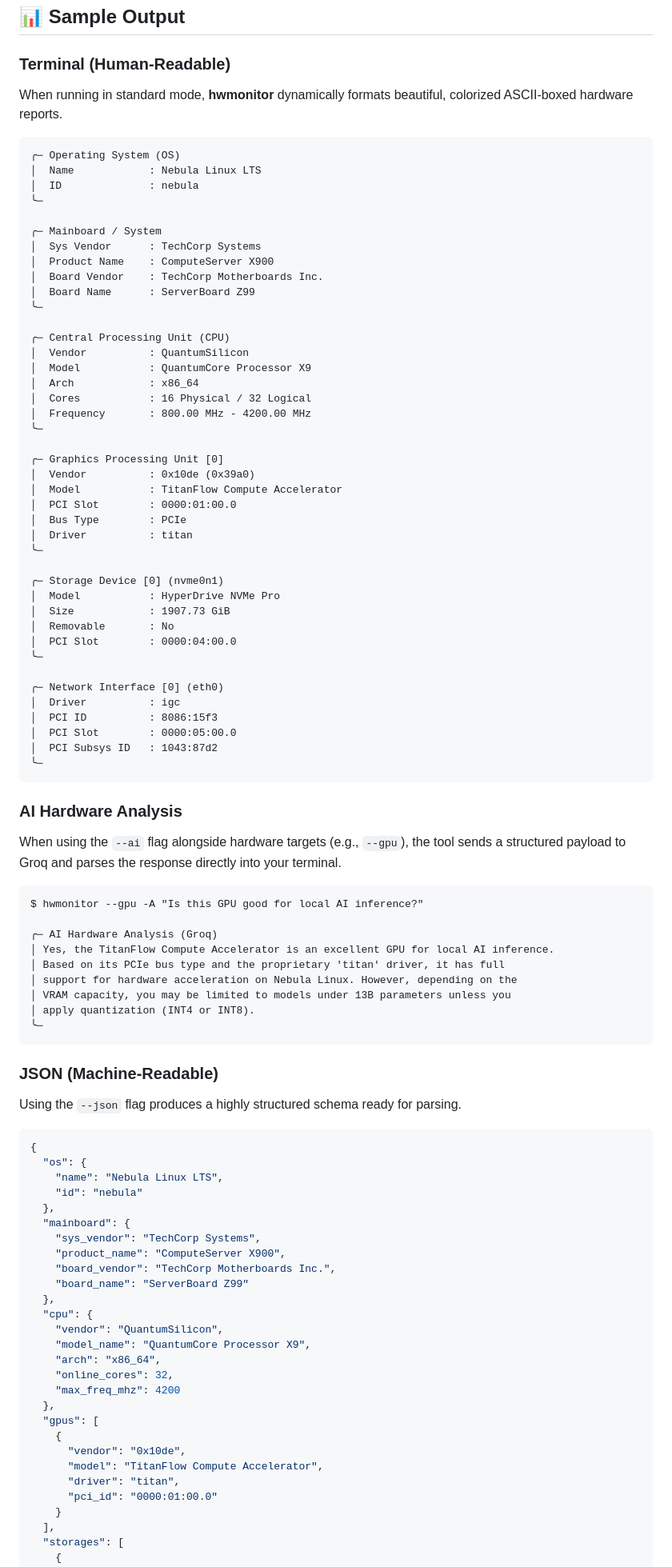
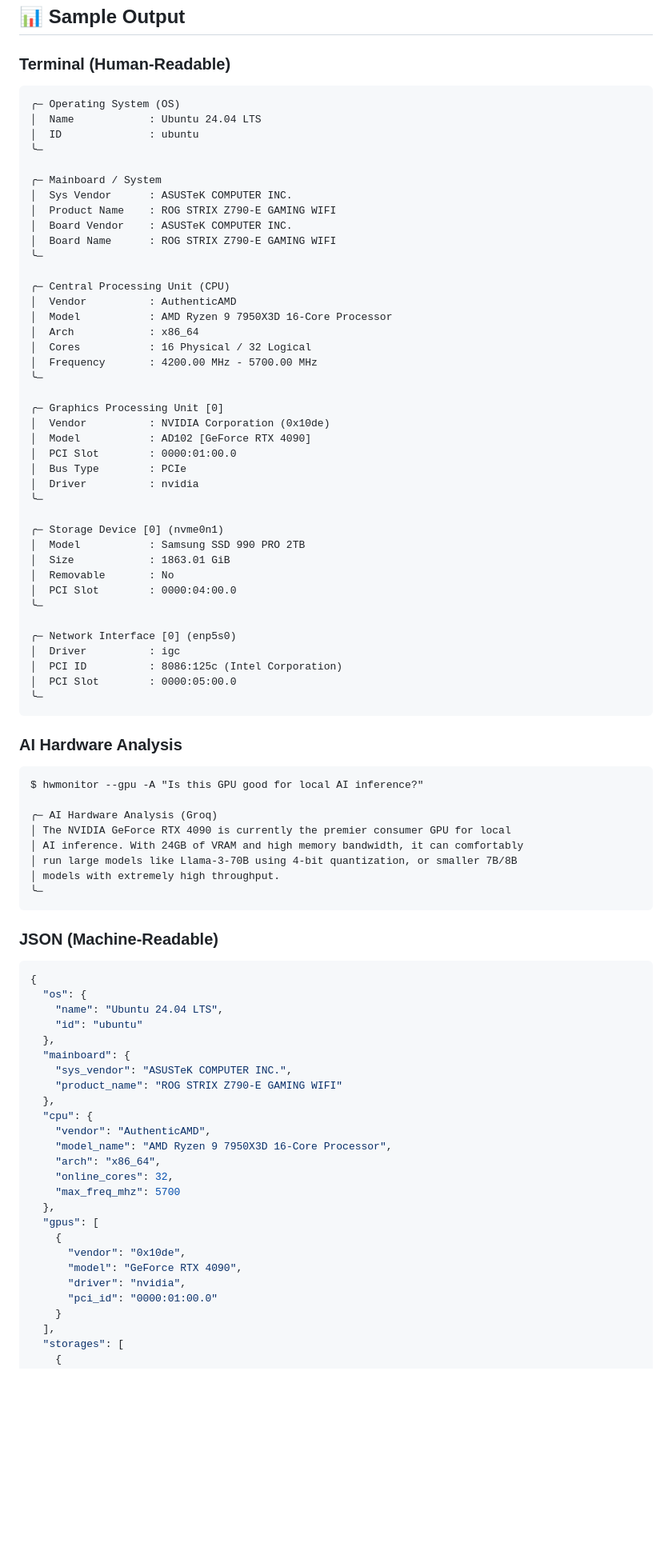
Before and after one commit to th0truth/hwmonitor, a Markdown page: README.md, the part around one of its changes. Shown at 80% size. Rendered like a GitHub page; blank space fills up the shorter version.

Commit message:
refactor: update

````diff
--- a/README.md
+++ b/README.md
@@ -102,96 +83,86 @@ hwmonitor --cpu --storage --json --output report.json
 
 ### Terminal (Human-Readable)
 
-When running in standard mode, **hwmonitor** dynamically formats beautiful, colorized ASCII-boxed hardware reports.
-
 ```text
 ╭─ Operating System (OS)
-│  Name            : Nebula Linux LTS
-│  ID              : nebula
+│  Name            : Ubuntu 24.04 LTS
+│  ID              : ubuntu
 ╰─
 
 ╭─ Mainboard / System
-│  Sys Vendor      : TechCorp Systems
-│  Product Name    : ComputeServer X900
-│  Board Vendor    : TechCorp Motherboards Inc.
-│  Board Name      : ServerBoard Z99
+│  Sys Vendor      : ASUSTeK COMPUTER INC.
+│  Product Name    : ROG STRIX Z790-E GAMING WIFI
+│  Board Vendor    : ASUSTeK COMPUTER INC.
+│  Board Name      : ROG STRIX Z790-E GAMING WIFI
 ╰─
 
 ╭─ Central Processing Unit (CPU)
-│  Vendor          : QuantumSilicon
-│  Model           : QuantumCore Processor X9
+│  Vendor          : AuthenticAMD
+│  Model           : AMD Ryzen 9 7950X3D 16-Core Processor
 │  Arch            : x86_64
 │  Cores           : 16 Physical / 32 Logical
-│  Frequency       : 800.00 MHz - 4200.00 MHz
+│  Frequency       : 4200.00 MHz - 5700.00 MHz
 ╰─
 
 ╭─ Graphics Processing Unit [0]
-│  Vendor          : 0x10de (0x39a0)
-│  Model           : TitanFlow Compute Accelerator
+│  Vendor          : NVIDIA Corporation (0x10de)
+│  Model           : AD102 [GeForce RTX 4090]
 │  PCI Slot        : 0000:01:00.0
 │  Bus Type        : PCIe
-│  Driver          : titan
+│  Driver          : nvidia
 ╰─
 
 ╭─ Storage Device [0] (nvme0n1)
-│  Model           : HyperDrive NVMe Pro
-│  Size            : 1907.73 GiB
+│  Model           : Samsung SSD 990 PRO 2TB
+│  Size            : 1863.01 GiB
 │  Removable       : No
 │  PCI Slot        : 0000:04:00.0
 ╰─
 
-╭─ Network Interface [0] (eth0)
+╭─ Network Interface [0] (enp5s0)
 │  Driver          : igc
-│  PCI ID          : 8086:15f3
+│  PCI ID          : 8086:125c (Intel Corporation)
 │  PCI Slot        : 0000:05:00.0
-│  PCI Subsys ID   : 1043:87d2
 ╰─
 ```
 
 ### AI Hardware Analysis
 
-When using the `--ai` flag alongside hardware targets (e.g., `--gpu`), the tool sends a structured payload to Groq and parses the response directly into your terminal.
-
 ```text
 $ hwmonitor --gpu -A "Is this GPU good for local AI inference?"
 
 ╭─ AI Hardware Analysis (Groq)
-│ Yes, the TitanFlow Compute Accelerator is an excellent GPU for local AI inference.
-│ Based on its PCIe bus type and the proprietary 'titan' driver, it has full
-│ support for hardware acceleration on Nebula Linux. However, depending on the
-│ VRAM capacity, you may be limited to models under 13B parameters unless you
-│ apply quantization (INT4 or INT8).
+│ The NVIDIA GeForce RTX 4090 is currently the premier consumer GPU for local
+│ AI inference. With 24GB of VRAM and high memory bandwidth, it can comfortably
+│ run large models like Llama-3-70B using 4-bit quantization, or smaller 7B/8B
+│ models with extremely high throughput.
 ╰─
 ```
 
 ### JSON (Machine-Readable)
 
-Using the `--json` flag produces a highly structured schema ready for parsing.
-
 ```json
 {
   "os": {
-    "name": "Nebula Linux LTS",
-    "id": "nebula"
+    "name": "Ubuntu 24.04 LTS",
+    "id": "ubuntu"
   },
   "mainboard": {
-    "sys_vendor": "TechCorp Systems",
-    "product_name": "ComputeServer X900",
-    "board_vendor": "TechCorp Motherboards Inc.",
-    "board_name": "ServerBoard Z99"
+    "sys_vendor": "ASUSTeK COMPUTER INC.",
+    "product_name": "ROG STRIX Z790-E GAMING WIFI"
   },
   "cpu": {
-    "vendor": "QuantumSilicon",
-    "model_name": "QuantumCore Processor X9",
+    "vendor": "AuthenticAMD",
+    "model_name": "AMD Ryzen 9 7950X3D 16-Core Processor",
     "arch": "x86_64",
     "online_cores": 32,
-    "max_freq_mhz": 4200
+    "max_freq_mhz": 5700
   },
   "gpus": [
     {
       "vendor": "0x10de",
-      "model": "TitanFlow Compute Accelerator",
-      "driver": "titan",
+      "model": "GeForce RTX 4090",
+      "driver": "nvidia",
       "pci_id": "0000:01:00.0"
     }
   ],
````
Also changed, not shown: other parts of README.md (+2 -32 lines).
